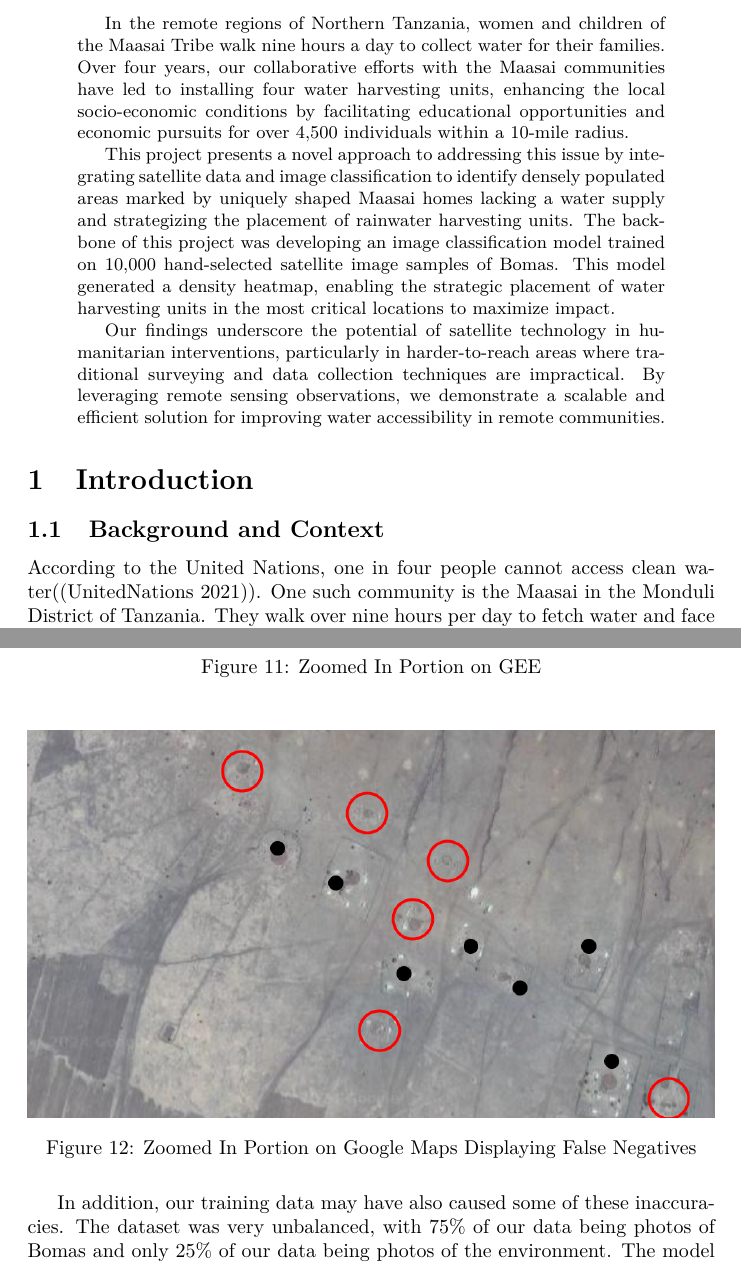
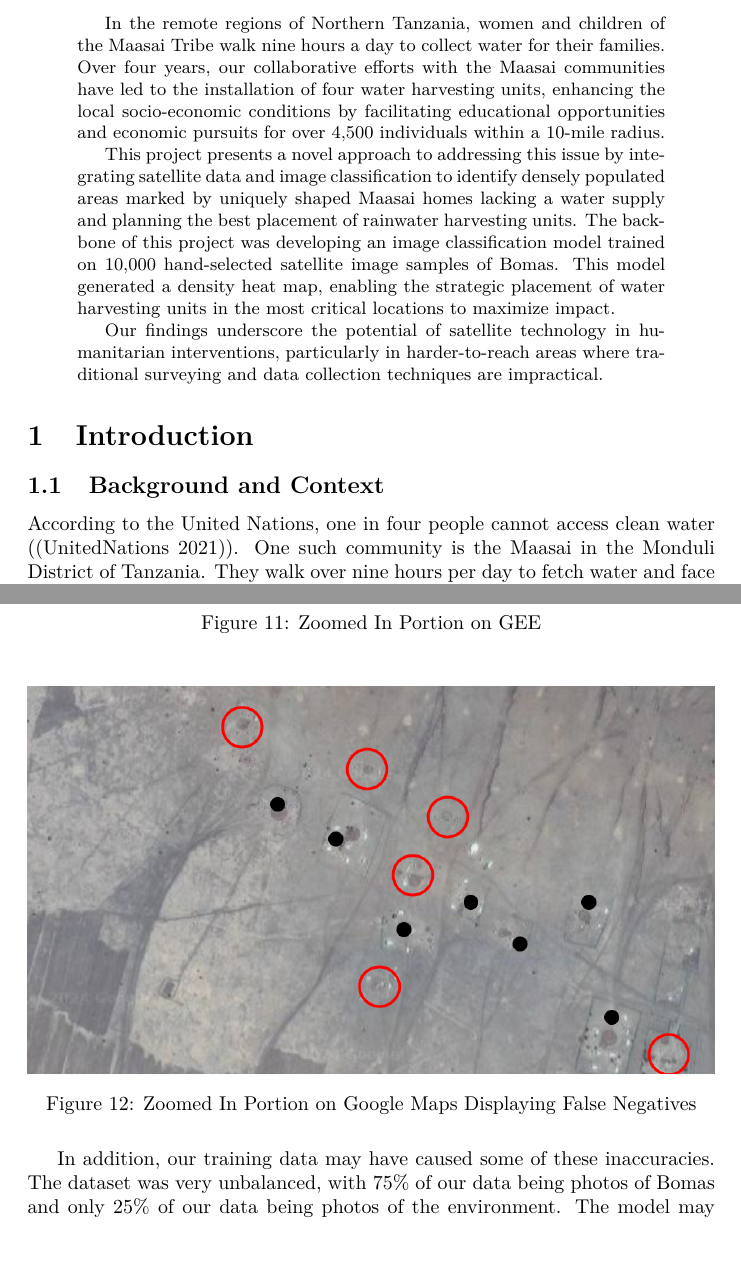
Before and after one commit to roshantaneja/water-vision-paper, a LaTeX paper (main.tex): two parts of pages 1 and 14 of 16, joined at a grey line, cut so that both start at the same text, the shorter picture padded with empty space. Compiled offline with pdfLaTeX.

Commit message:
all changes

```diff
--- a/main.tex
+++ b/main.tex
@@ -23,11 +23,11 @@
 
 \begin{abstract}
 
-In the remote regions of Northern Tanzania, women and children of the Maasai Tribe walk nine hours a day to collect water for their families. Over four years, our collaborative efforts with the Maasai communities have led to installing four water harvesting units, enhancing the local socio-economic conditions by facilitating educational opportunities and economic pursuits for over 4,500 individuals within a 10-mile radius.
+In the remote regions of Northern Tanzania, women and children of the Maasai Tribe walk nine hours a day to collect water for their families. Over four years, our collaborative efforts with the Maasai communities have led to the installation of four water harvesting units, enhancing the local socio-economic conditions by facilitating educational opportunities and economic pursuits for over 4,500 individuals within a 10-mile radius.
 
-This project presents a novel approach to addressing this issue by integrating satellite data and image classification to identify densely populated areas marked by uniquely shaped Maasai homes lacking a water supply and strategizing the placement of rainwater harvesting units. The backbone of this project was developing an image classification model trained on 10,000 hand-selected satellite image samples of Bomas. This model generated a density heatmap, enabling the strategic placement of water harvesting units in the most critical locations to maximize impact.
+This project presents a novel approach to addressing this issue by integrating satellite data and image classification to identify densely populated areas marked by uniquely shaped Maasai homes lacking a water supply and planning the best placement of rainwater harvesting units. The backbone of this project was developing an image classification model trained on 10,000 hand-selected satellite image samples of Bomas. This model generated a density heat map, enabling the strategic placement of water harvesting units in the most critical locations to maximize impact.
 
-Our findings underscore the potential of satellite technology in humanitarian interventions, particularly in harder-to-reach areas where traditional surveying and data collection techniques are impractical. By leveraging remote sensing observations, we demonstrate a scalable and efficient solution for improving water accessibility in remote communities.
+Our findings underscore the potential of satellite technology in humanitarian interventions, particularly in harder-to-reach areas where traditional surveying and data collection techniques are impractical.
 
 \end{abstract}
 
@@ -259,7 +259,7 @@ As you can see in the zoomed-in photos, the images streamed to the web editor ar
     \label{fig:zoomed_google_maps}
 \end{figure}
 
-In addition, our training data may have also caused some of these inaccuracies. The dataset was very unbalanced, with 75\% of our data being photos of Bomas and only 25\% of our data being photos of the environment. The model may have been more accurate with a more balanced training set.
+In addition, our training data may have caused some of these inaccuracies. The dataset was very unbalanced, with 75\% of our data being photos of Bomas and only 25\% of our data being photos of the environment. The model may have been more accurate with a more balanced training set.
 
 \subsection{Implications and Significance}
 
```
Also changed, not shown: bibliography.bib (+0 -3 lines), main.tex (8 more changed lines).
